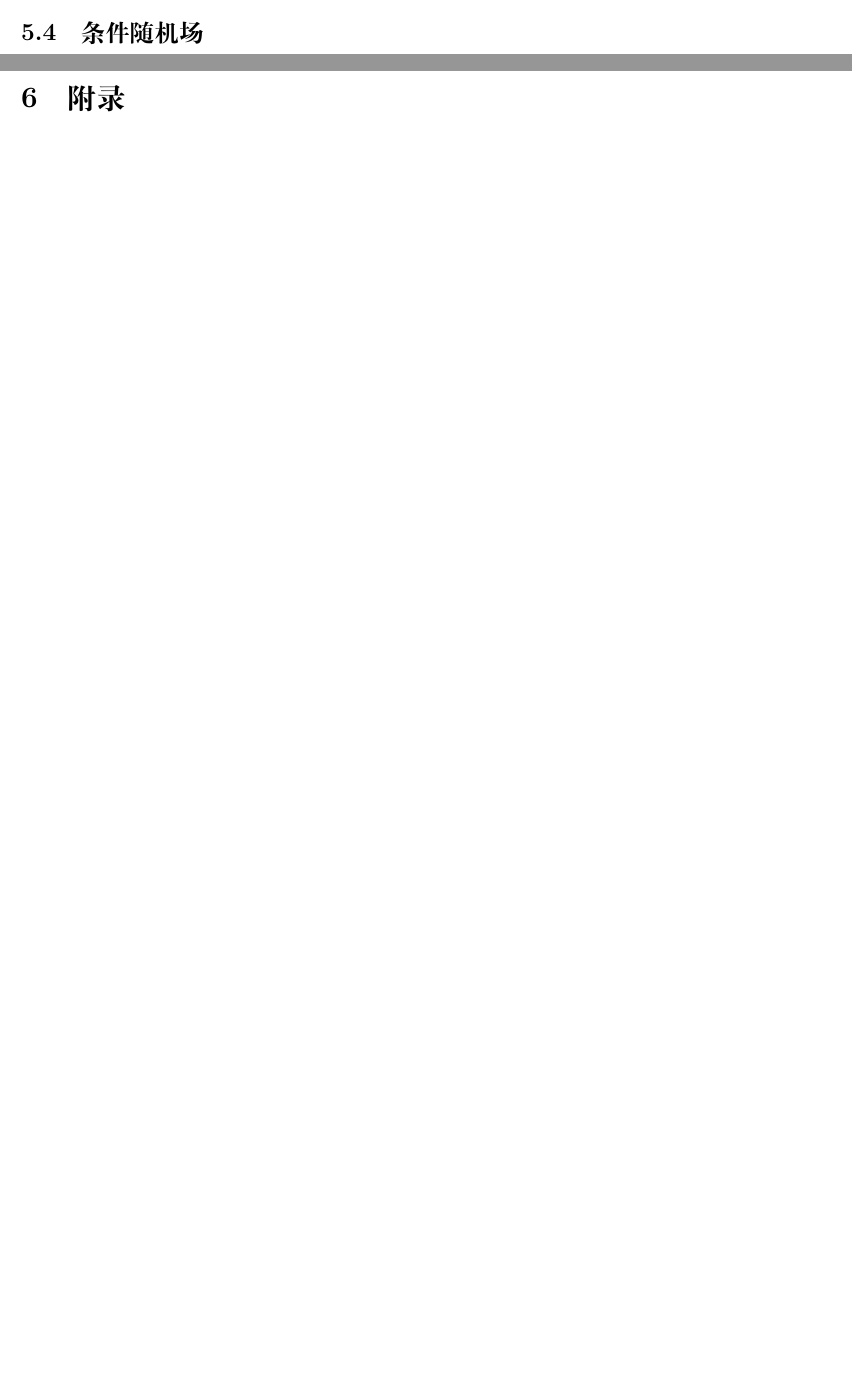
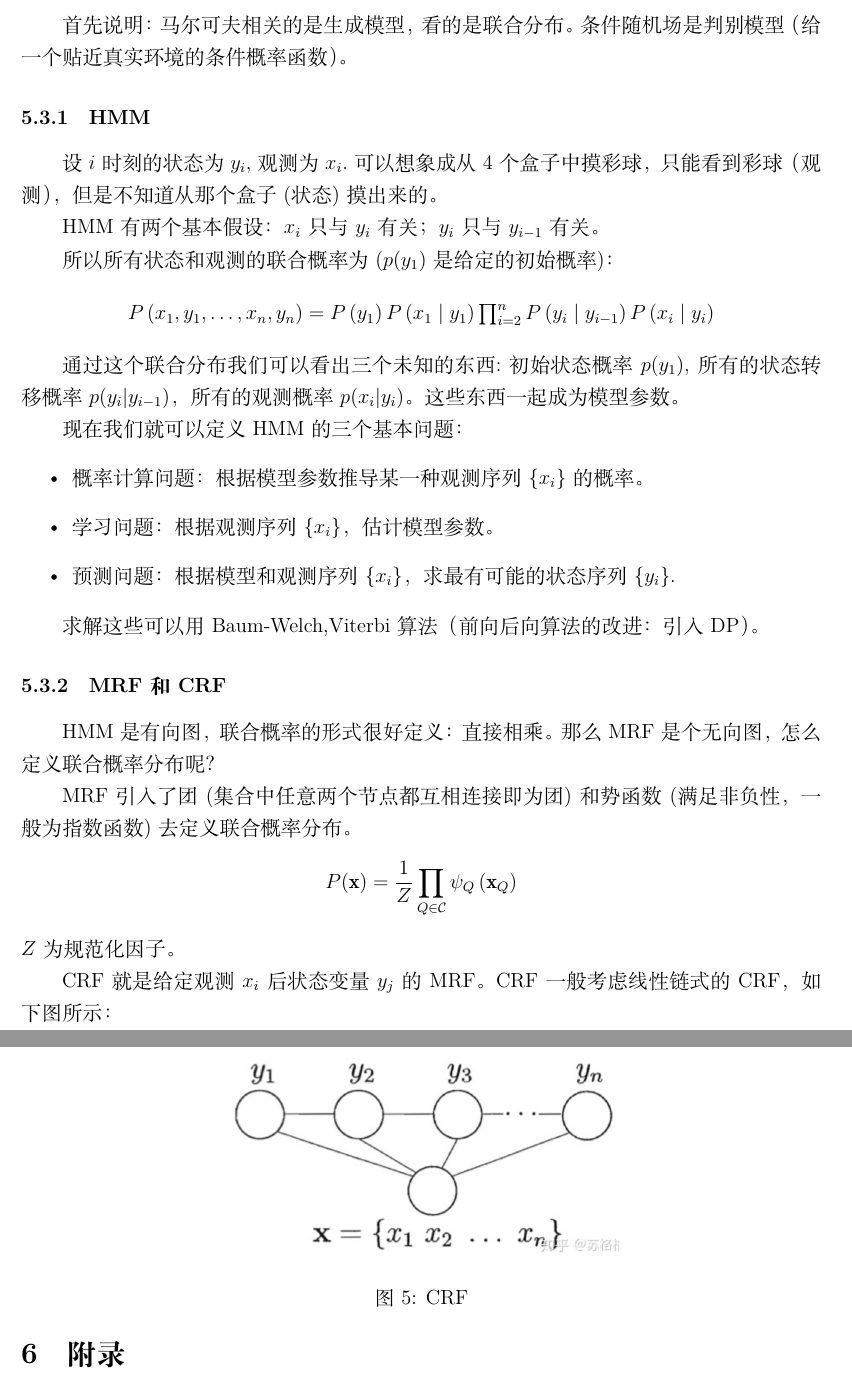
Before and after one commit to JeffWang987/CV-basic-knowledge, a LaTeX document (Chinese.tex): two parts of pages 7 and 8 of 8 before the commit and two parts of pages 8 and 9 of 9 after it, joined at a grey line, cut at the place of the change, the shorter picture padded with empty space. Compiled offline with XeLaTeX.

Commit message:
HMM MRF, CRF

```diff
--- a/Chinese.tex
+++ b/Chinese.tex
@@ -240 +243,2 @@ $D=diag(d(1),d(2),..., d(N)),\quad d(i)=\sum_jw_{ij}$即每个点和其他所有
 
+首先说明：马尔可夫相关的是生成模型，看的是联合分布。条件随机场是判别模型（给一个贴近真实环境的条件概率函数）。
@@ -242,9 +245,50 @@ $D=diag(d(1),d(2),..., d(N)),\quad d(i)=\sum_jw_{ij}$即每个点和其他所有
 
-\subsection{条件随机场}
+\subsubsection{HMM}
+设$i$时刻的状态为$y_i$,观测为$x_i$.可以想象成从4个盒子中摸彩球，只能看到彩球（观测），但是不知道从那个盒子(状态)摸出来的。
+
+HMM有两个基本假设：$x_i$只与$y_i$有关；$y_i$只与$y_{i-1}$有关。
 % --------------------------------------------------------------
 %     You don't have to mess with anything below this line.
 % --------------------------------------------------------------
 
+所以所有状态和观测的联合概率为($p(y_1)$是给定的初始概率)：
+\begin{equation}
+    \nonumber
+    \begin{array}{l}
+        P\left(x_{1}, y_{1}, \ldots, x_{n}, y_{n}\right)=
+        P\left(y_{1}\right) P\left(x_{1} \mid y_{1}\right) \prod_{i=2}^{n} P\left(y_{i} \mid y_{i-1}\right) P\left(x_{i} \mid y_{i}\right)
+        \end{array}
+\end{equation}
+
+通过这个联合分布我们可以看出三个未知的东西:初始状态概率$p(y_1)$,所有的状态转移概率$p(y_i|y_{i-1})$，所有的观测概率$p(x_i|y_i)$。这些东西一起成为模型参数。
+
+现在我们就可以定义HMM的三个基本问题：
+\begin{itemize}
+    \item 概率计算问题：根据模型参数推导某一种观测序列$\{x_i\}$的概率。
+    \item 学习问题：根据观测序列$\{x_i\}$，估计模型参数。
+    \item 预测问题：根据模型和观测序列$\{x_i\}$，求最有可能的状态序列$\{y_i\}$.
+\end{itemize}
+
+求解这些可以用Baum-Welch,Viterbi算法（前向后向算法的改进：引入DP）。
+
+\subsubsection{MRF和CRF}
+HMM是有向图，联合概率的形式很好定义：直接相乘。那么MRF是个无向图，怎么定义联合概率分布呢？
+
+MRF引入了团(集合中任意两个节点都互相连接即为团)和势函数(满足非负性，一般为指数函数)去定义联合概率分布。
+\begin{equation}
+    \nonumber
+    P(\mathbf{x})=\frac{1}{Z} \prod_{Q \in \mathcal{C}} \psi_{Q}\left(\mathbf{x}_{Q}\right)
+\end{equation}
+$Z$为规范化因子。
+
+CRF就是给定观测$x_{i}$后状态变量$y_{j}$的MRF。
+CRF一般考虑线性链式的CRF，如下图所示：
+\begin{figure}[ht]
+    \centering
+    \includegraphics[scale=0.5]{./img/CRF.png}
+    \caption{CRF}
+    \label{fig:CRF}
+\end{figure}
 \newpage
 \section{附录}
 
```
Also changed, not shown: Chinese.pdf, img/CRF.png (added), Chinese.tex (8 more changed lines), 5 other files.
